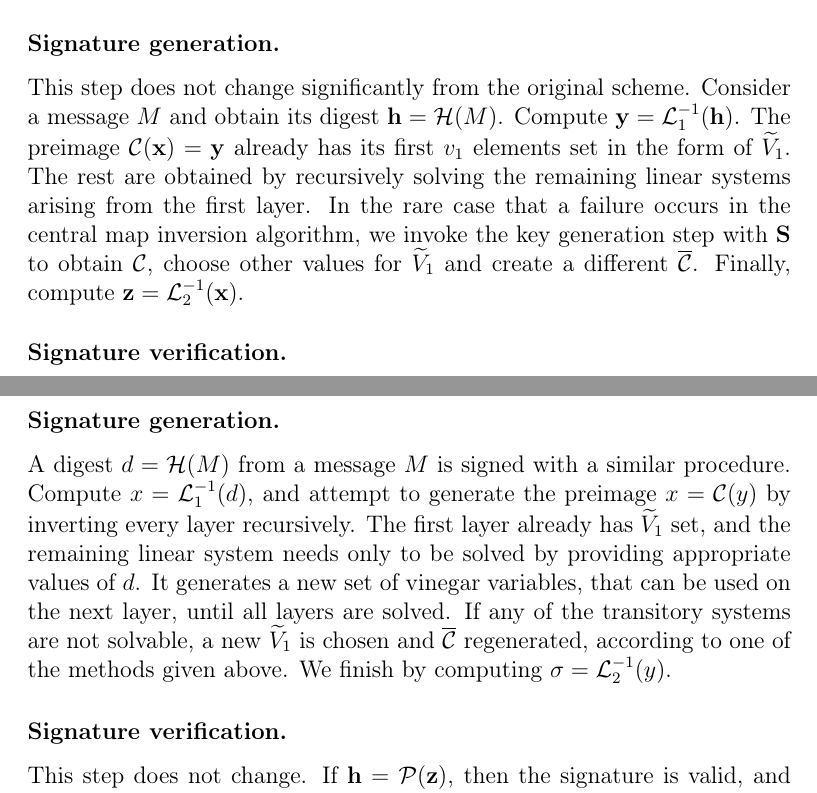
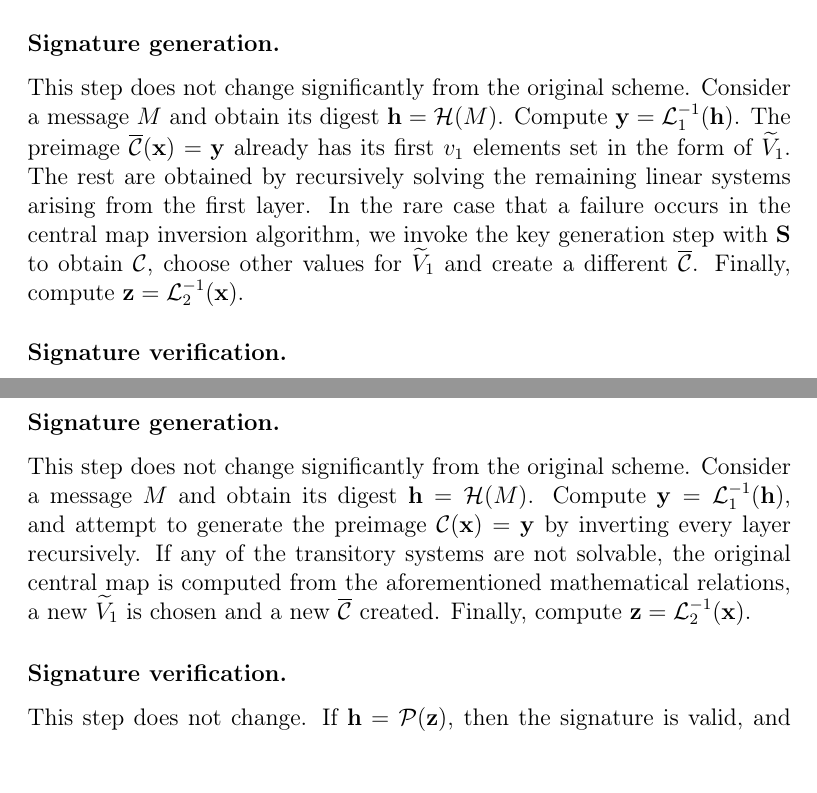
Before and after one commit to zambonin/msc, a LaTeX thesis (main.tex): two parts of pages 31 and 33 of 56, joined at a grey line, cut so that both start at the same text. Compiled offline with pdfLaTeX.

Commit message:
overleaf_to_git: update main.tex from r10143 to r10166

```diff
--- a/main.tex
+++ b/main.tex
@@ -825,13 +825,14 @@ We bound the creation of the key pair to a seed $\mathbf{S} \in \mathbb{N}_{0}$.
 
 \subsubsection{Signature generation.}
 
-This step does not change significantly from the original scheme. Consider a message $M$ and obtain its digest $\mathbf{h} = \mathcal{H}(M)$. Compute $\mathbf{y} = \mathcal{L}_{1}^{-1}(\mathbf{h})$. The preimage $\mathcal{C}(\mathbf{x}) = \mathbf{y}$ already has its first $v_{1}$ elements set in the form of $\widetilde{V}_{1}$. The rest are obtained by recursively solving the remaining linear systems arising from the first layer. In the rare case that a failure occurs in the central map inversion algorithm, we invoke the key generation step with $\mathbf{S}$ to obtain $\mathcal{C}$, choose other values for $\widetilde{V}_{1}$ and create a different $\overline{\mathcal{C}}$. Finally, compute $\mathbf{z} = \mathcal{L}_{2}^{-1}(\mathbf{x})$.
+This step does not change significantly from the original scheme. Consider a message $M$ and obtain its digest $\mathbf{h} = \mathcal{H}(M)$. Compute $\mathbf{y} = \mathcal{L}_{1}^{-1}(\mathbf{h})$. The preimage $\overline{\mathcal{C}}(\mathbf{x}) = \mathbf{y}$ already has its first $v_{1}$ elements set in the form of $\widetilde{V}_{1}$. The rest are obtained by recursively solving the remaining linear systems arising from the first layer. In the rare case that a failure occurs in the central map inversion algorithm, we invoke the key generation step with $\mathbf{S}$ to obtain $\mathcal{C}$, choose other values for $\widetilde{V}_{1}$ and create a different $\overline{\mathcal{C}}$. Finally, compute $\mathbf{z} = \mathcal{L}_{2}^{-1}(\mathbf{x})$.
 
 \subsubsection{Signature verification.}
 
 This step does not change. To verify a signature, compute $\mathbf{h'} = \mathcal{P}(\mathbf{z})$. If $\mathbf{h} = \mathbf{h'}$, then the signature is valid, and otherwise invalid.
 
 \subsection{Linear relations of Petzoldt}
+
 % TODO expand
 % -----8<-----
 
@@ -895,16 +896,7 @@ $(\mathcal{L}_{1}, \overline{\mathcal{C}}, \mathcal{L}_{2})$ and the public key
 
 \subsubsection{Signature generation.}
 
-A digest $d = \mathcal{H}(M)$ from a message $M$ is signed with a similar
-procedure. Compute $x = \mathcal{L}_{1}^{-1}(d)$, and attempt to generate the preimage
-$x = \mathcal{C}(y)$ by inverting every layer recursively. The first
-layer already has $\widetilde{V}_{1}$ set, and the remaining linear system
-needs only to be solved by providing appropriate values of $d$. It
-generates a new set of vinegar variables, that can be used on the next layer,
-until all layers are solved. If any of the transitory systems are not solvable,
-a new $\widetilde{V}_{1}$ is chosen and $\overline{\mathcal{C}}$ regenerated, according
-to one of the methods given above. We finish by computing
-$\sigma = \mathcal{L}_{2}^{-1}(y)$.
+This step does not change significantly from the original scheme. Consider a message $M$ and obtain its digest $\mathbf{h} = \mathcal{H}(M)$. Compute $\mathbf{y} = \mathcal{L}_{1}^{-1}(\mathbf{h})$, and attempt to generate the preimage $\mathcal{C}(\mathbf{x}) = \mathbf{y}$ by inverting every layer recursively. If any of the transitory systems are not solvable, the original central map is computed from the aforementioned mathematical relations, a new $\widetilde{V}_{1}$ is chosen and a new $\overline{\mathcal{C}}$ created. Finally, compute $\mathbf{z} = \mathcal{L}_{2}^{-1}(\mathbf{x})$.
 
 \subsubsection{Signature verification.}
 
```
